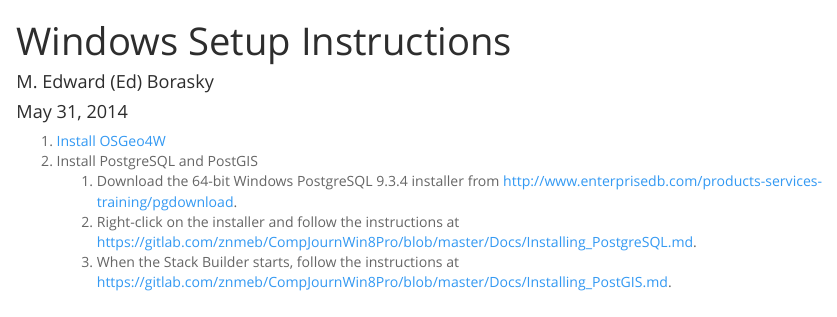
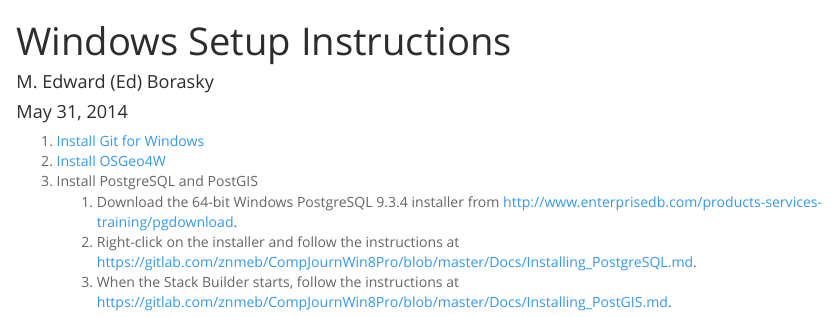
Before and after one commit to hackoregon/archive-campaign-finance-SpatialDatabase, an R Markdown document (Docs/Windows-Setup.Rmd): the page in a window 1100 px wide, from its top. Rendered offline with R 4.5, knitr and Pandoc, with nearby package versions.

Commit message:
Add Git for Windows

```diff
--- a/Docs/Windows-Setup.Rmd
+++ b/Docs/Windows-Setup.Rmd
@@ -4,8 +4,9 @@ author: "M. Edward (Ed) Borasky"
 date: May 31, 2014
 ---
 
+1. [Install Git for Windows](https://gitlab.com/znmeb/CompJournWin8Pro/blob/master/Docs/Installing_Git_for_Windows.md)
 1. [Install OSGeo4W](https://gitlab.com/znmeb/CompJournWin8Pro/blob/master/Docs/Installing_OSGeo4W.md)
-2. Install PostgreSQL and PostGIS
+1. Install PostgreSQL and PostGIS
     1. Download the 64-bit Windows PostgreSQL 9.3.4 installer from <http://www.enterprisedb.com/products-services-training/pgdownload>.
     2. Right-click on the installer and follow the instructions at <https://gitlab.com/znmeb/CompJournWin8Pro/blob/master/Docs/Installing_PostgreSQL.md>.
     3. When the Stack Builder starts, follow the instructions at <https://gitlab.com/znmeb/CompJournWin8Pro/blob/master/Docs/Installing_PostGIS.md>.
```
